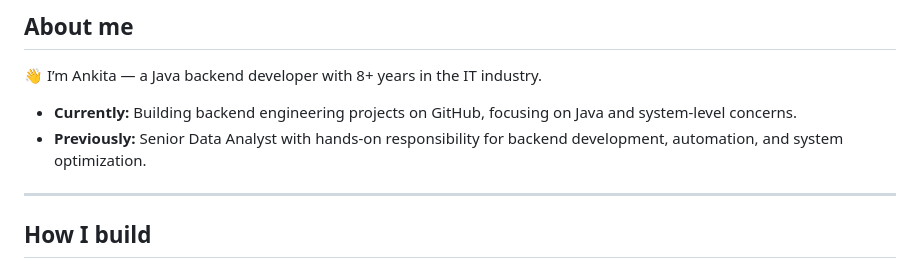
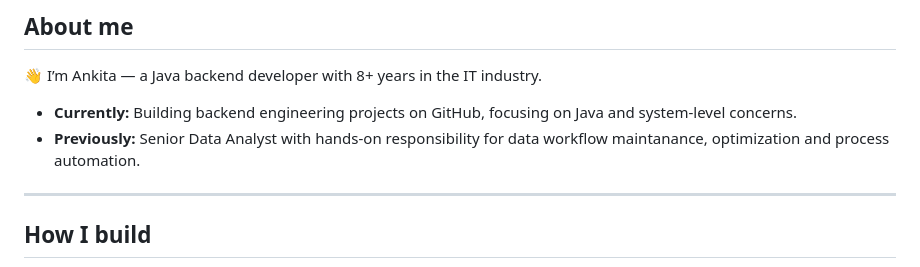
Before and after one commit to ankitx-sharma/ankitx-sharma, a Markdown page: README.md, the part around the change. Rendered like a GitHub page.

```diff
--- a/README.md
+++ b/README.md
@@ -23,7 +23,7 @@
 👋 I’m Ankita — a Java backend developer with 8+ years in the IT industry.
 
 - **Currently:** Building backend engineering projects on GitHub, focusing on Java and system-level concerns.
-- **Previously:** Senior Data Analyst with hands-on responsibility for backend development, automation, and system optimization.
+- **Previously:** Senior Data Analyst with hands-on responsibility for data workflow maintanance, optimization and process automation.
 
 ---
 
```
